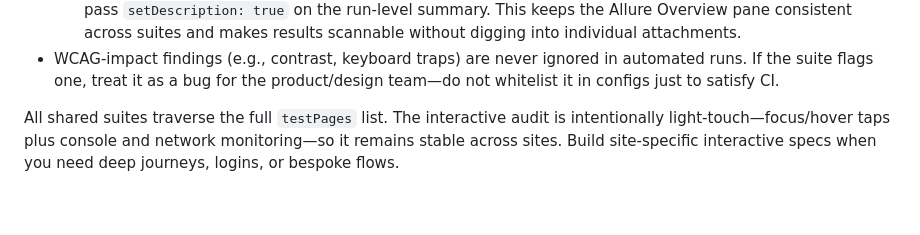
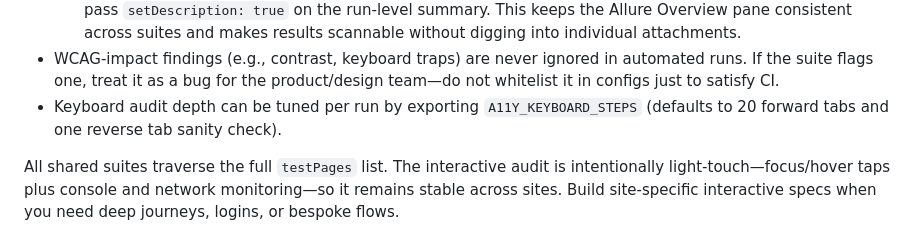
Before and after one commit to SpyrosBou/website-testing, a Markdown page: AGENTS.md, the part around the change. Drawn GitHub-style; blank space fills up the shorter version.

```diff
--- a/AGENTS.md
+++ b/AGENTS.md
@@ -45,6 +45,7 @@
 - Each functionality spec publishes HTML + Markdown attachments via `utils/allure-utils.js`, so Allure reports include readable tables (availability, HTTP responses, link coverage, interactive errors, plugin/theme detection) instead of bare pass/fail icons.
   - When adding a new spec, always publish a styled HTML + Markdown overview using `attachSummary` and pass `setDescription: true` on the run-level summary. This keeps the Allure Overview pane consistent across suites and makes results scannable without digging into individual attachments.
 - WCAG-impact findings (e.g., contrast, keyboard traps) are never ignored in automated runs. If the suite flags one, treat it as a bug for the product/design team—do not whitelist it in configs just to satisfy CI.
+- Keyboard audit depth can be tuned per run by exporting `A11Y_KEYBOARD_STEPS` (defaults to 20 forward tabs and one reverse tab sanity check).
 
 All shared suites traverse the full `testPages` list. The interactive audit is intentionally light-touch—focus/hover taps plus console and network monitoring—so it remains stable across sites. Build site-specific interactive specs when you need deep journeys, logins, or bespoke flows.
 - Snapshot baselines go in `tests/baseline-snapshots/`.
```
Also changed, not shown: README.md (+5 -0 lines), report.md (+23 -18 lines).
